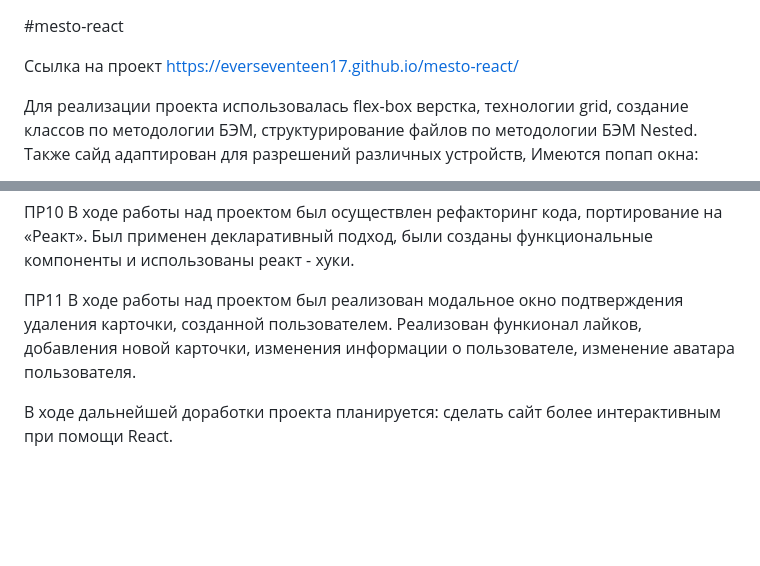
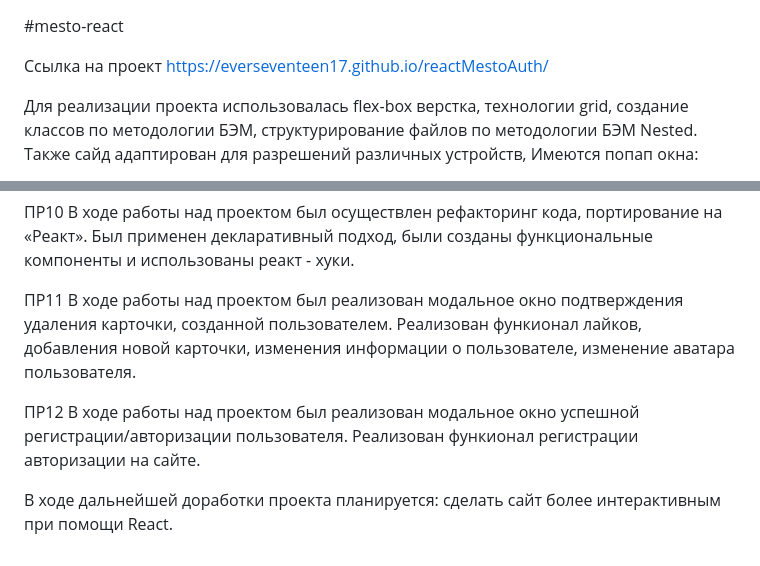
Before and after one commit to everseventeen17/reactMestoAuth, a Markdown page: README.md, 2 parts joined by grey strips. GitHub-like rendering; blank space fills up the shorter version.

Commit message:
pre-review

```diff
--- a/README.md
+++ b/README.md
@@ -1,6 +1,6 @@
 #mesto-react
 
-Ссылка на проект https://everseventeen17.github.io/mesto-react/
+Ссылка на проект https://everseventeen17.github.io/reactMestoAuth/
 
 Для реализации проекта использовалась flex-box верстка, технологии grid, создание классов по методологии БЭМ, структурирование файлов по методологии БЭМ Nested. Также сайд адаптирован для разрешений различных устройств, Имеются попап окна:
 
@@ -16,4 +16,6 @@ index.js FormValidator.js Card.js ПР8 В ходе работы над прое
 
 ПР11 В ходе работы над проектом был реализован модальное окно подтверждения удаления карточки, созданной пользователем. Реализован функионал лайков, добавления новой карточки, изменения информации о пользователе, изменение аватара пользователя.
 
+ПР12 В ходе работы над проектом был реализован модальное окно успешной регистрации/авторизации пользователя. Реализован функионал регистрации авторизации на сайте.
+
 В ходе дальнейшей доработки проекта планируется: сделать сайт более интерактивным при помощи React.
```
